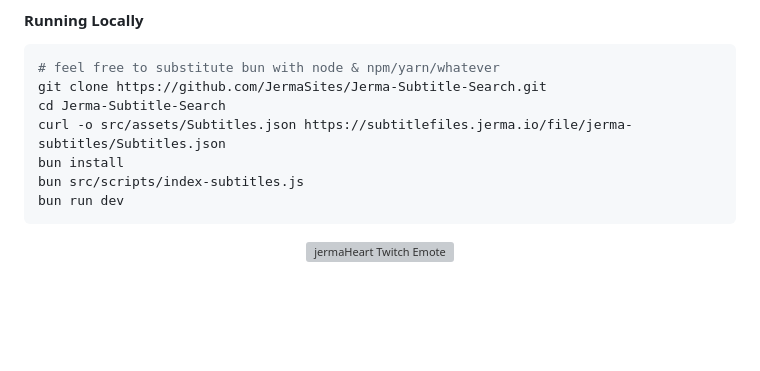
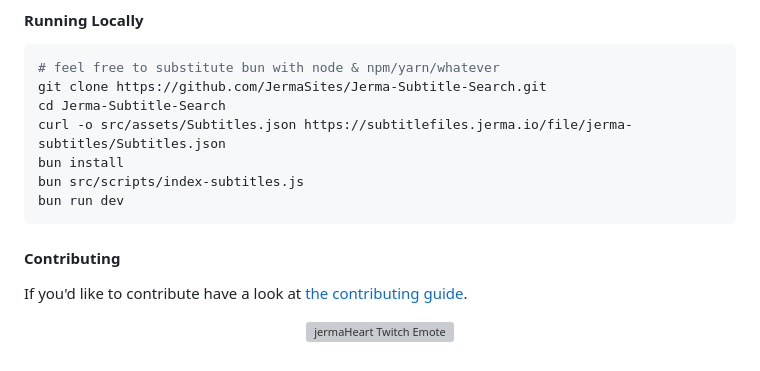
Before and after one commit to JermaSites/Jerma-Subtitle-Search, a Markdown page: README.md, the part around the change. Drawn GitHub-style; blank space fills up the shorter version; grey boxes are pictures that could not be loaded.

Commit message:
docs: add contributing guide

````diff
--- a/README.md
+++ b/README.md
@@ -60,6 +60,10 @@ bun src/scripts/index-subtitles.js
 bun run dev
 ```
 
+#### Contributing
+
+If you'd like to contribute have a look at [the contributing guide](/CONTRIBUTING.md).
+
 <p align='center'>
     <picture>
         <img src='https://i.imgur.com/O8rbink.png' alt='jermaHeart Twitch Emote' width='56' height='56' />
````
Also changed, not shown: CONTRIBUTING.md (added, +122 -0 lines).
